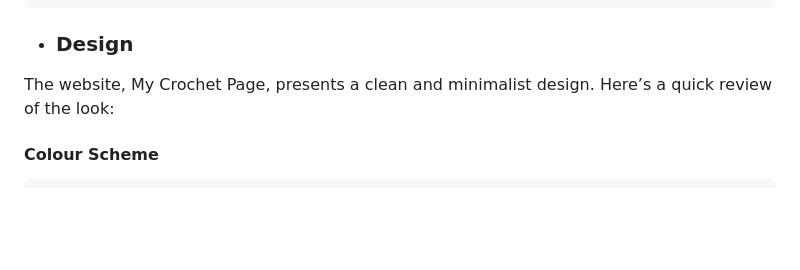
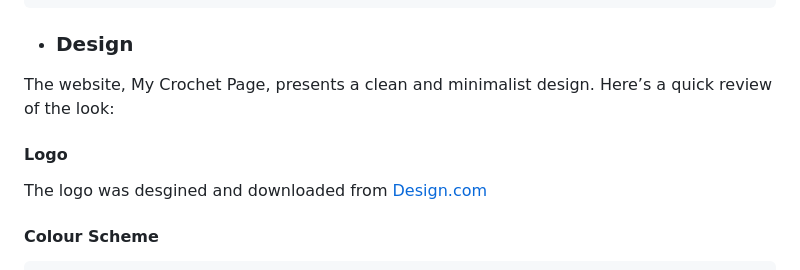
Before and after one commit to louisesykes198/My_crochet_page, a Markdown page: README.md, the part around the change. GitHub-like rendering; blank space fills up the shorter version.

Commit message:
Update README.md
Add place I designed the logo.

```diff
--- a/README.md
+++ b/README.md
@@ -26,6 +26,9 @@ This site is for user who want to start there crochet journey. They can learn wh
 -  ### Design
 
 The website, My Crochet Page, presents a clean and minimalist design. Here’s a quick review of the look:
+
+   #### Logo
+   The logo was desgined and downloaded from [Design.com](https://www.design.com/)
 
    #### Colour Scheme
     The two main colours used are Code light blue, and light purple.
```
